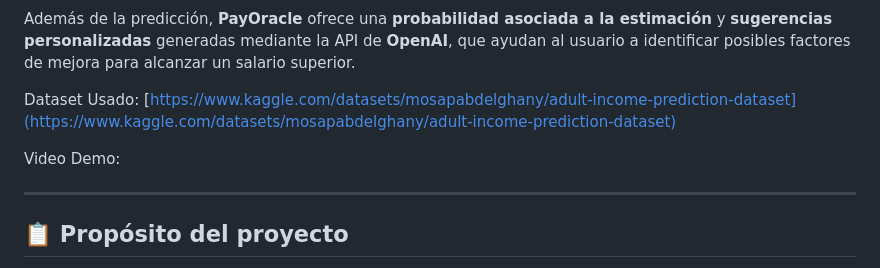
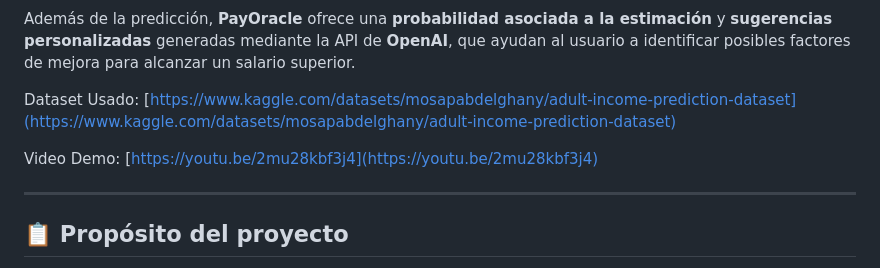
Before and after one commit to Manco312/payoracle, a Markdown page: README.md, the part around the change. Rendered like a GitHub page.

Commit message:
UPT: README.md

```diff
--- a/README.md
+++ b/README.md
@@ -7,7 +7,7 @@ Además de la predicción, **PayOracle** ofrece una **probabilidad asociada a la
 
 Dataset Usado: [https://www.kaggle.com/datasets/mosapabdelghany/adult-income-prediction-dataset](https://www.kaggle.com/datasets/mosapabdelghany/adult-income-prediction-dataset)
 
-Video Demo: []()
+Video Demo: [https://youtu.be/2mu28kbf3j4](https://youtu.be/2mu28kbf3j4)
 
 ---
 
```
